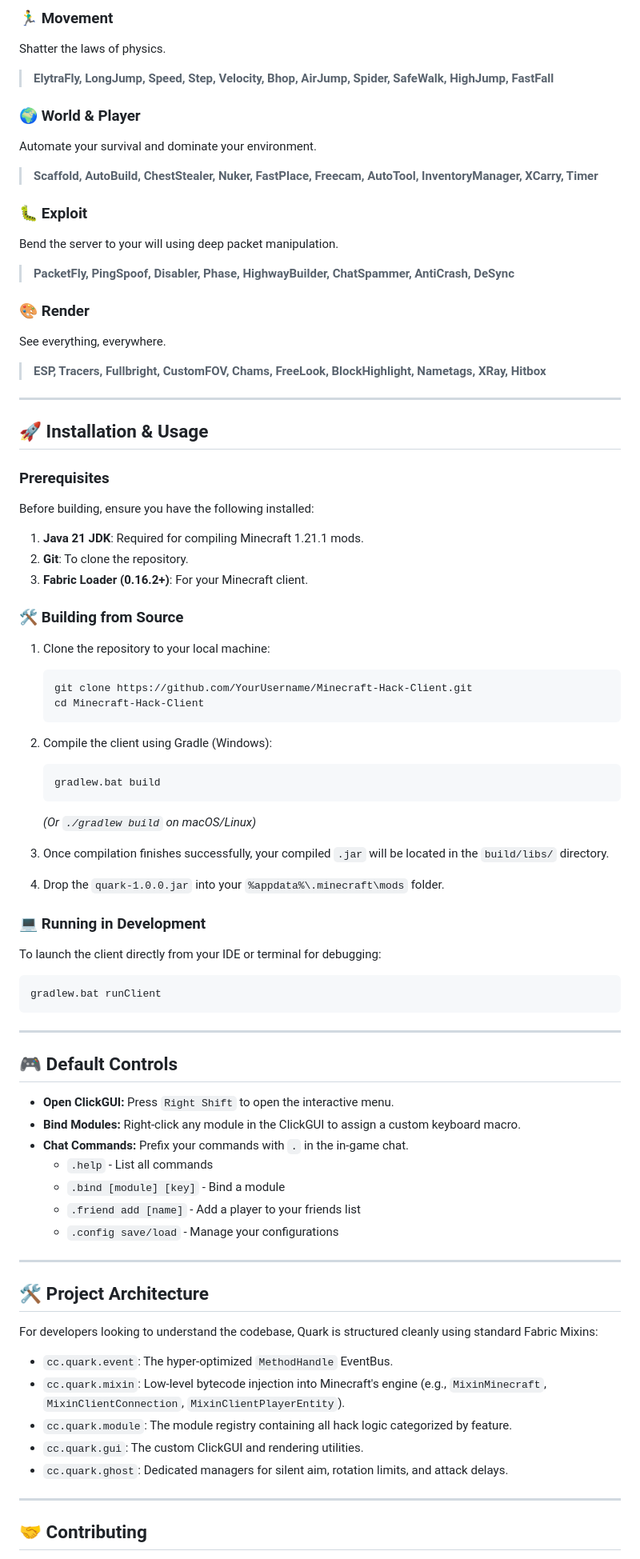
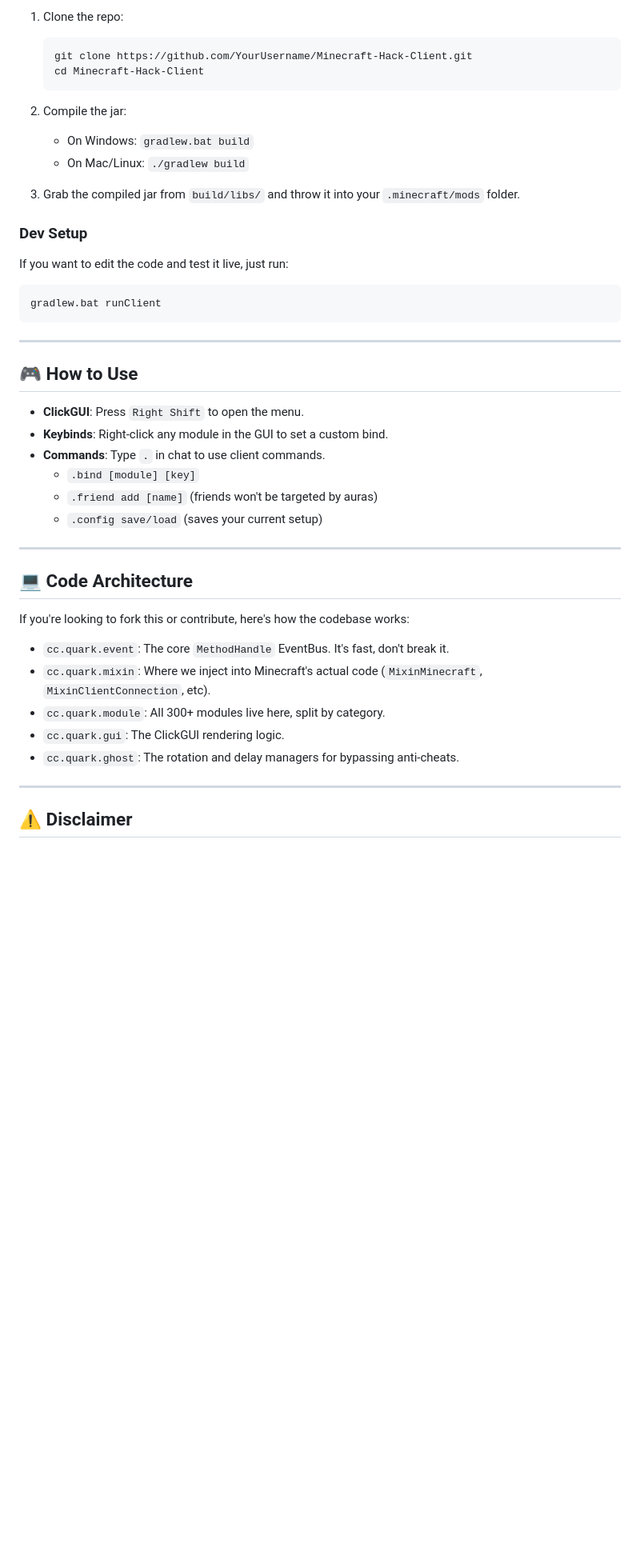
Before and after one commit to HZMGTX/quark-client, a Markdown page: README.md, the part around one of its changes. Shown at 80% size. Rendered like a GitHub page; blank space fills up the shorter version.

Commit message:
Rewrite README to be organic and less formal

````diff
--- a/README.md
+++ b/README.md
@@ -51,79 +62,46 @@ Rule the battlefield with state-of-the-art combat modules.
 
-### 🏃‍♂️ Movement
-Shatter the laws of physics.
-> **ElytraFly, LongJump, Speed, Step, Velocity, Bhop, AirJump, Spider, SafeWalk, HighJump, FastFall**
-
-### 🌍 World & Player
-Automate your survival and dominate your environment.
-> **Scaffold, AutoBuild, ChestStealer, Nuker, FastPlace, Freecam, AutoTool, InventoryManager, XCarry, Timer**
-
-### 🐛 Exploit
-Bend the server to your will using deep packet manipulation.
-> **PacketFly, PingSpoof, Disabler, Phase, HighwayBuilder, ChatSpammer, AntiCrash, DeSync**
-
-### 🎨 Render
-See everything, everywhere.
-> **ESP, Tracers, Fullbright, CustomFOV, Chams, FreeLook, BlockHighlight, Nametags, XRay, Hitbox**
-
----
-
-## 🚀 Installation & Usage
-
-### Prerequisites
-Before building, ensure you have the following installed:
-1. **Java 21 JDK**: Required for compiling Minecraft 1.21.1 mods.
-2. **Git**: To clone the repository.
-3. **Fabric Loader (0.16.2+)**: For your Minecraft client.
-
-### 🛠️ Building from Source
-
-1. Clone the repository to your local machine:
+1. Clone the repo:
    ```bash
    git clone https://github.com/YourUsername/Minecraft-Hack-Client.git
    cd Minecraft-Hack-Client
    ```
 
-2. Compile the client using Gradle (Windows):
-   ```bash
-   gradlew.bat build
-   ```
-   *(Or `./gradlew build` on macOS/Linux)*
+2. Compile the jar:
+   - On Windows: `gradlew.bat build`
+   - On Mac/Linux: `./gradlew build`
 
-3. Once compilation finishes successfully, your compiled `.jar` will be located in the `build/libs/` directory.
-4. Drop the `quark-1.0.0.jar` into your `%appdata%\.minecraft\mods` folder.
+3. Grab the compiled jar from `build/libs/` and throw it into your `.minecraft/mods` folder.
 
-### 💻 Running in Development
-
-To launch the client directly from your IDE or terminal for debugging:
+### Dev Setup
+If you want to edit the code and test it live, just run:
 ```bash
 gradlew.bat runClient
 ```
 
 ---
 
-## 🎮 Default Controls
+## 🎮 How to Use
 
-- **Open ClickGUI:** Press `Right Shift` to open the interactive menu.
-- **Bind Modules:** Right-click any module in the ClickGUI to assign a custom keyboard macro.
-- **Chat Commands:** Prefix your commands with `.` in the in-game chat.
-  - `.help` - List all commands
-  - `.bind [module] [key]` - Bind a module
-  - `.friend add [name]` - Add a player to your friends list
-  - `.config save/load` - Manage your configurations
+- **ClickGUI**: Press `Right Shift` to open the menu.
+- **Keybinds**: Right-click any module in the GUI to set a custom bind.
+- **Commands**: Type `.` in chat to use client commands.
+  - `.bind [module] [key]`
+  - `.friend add [name]` (friends won't be targeted by auras)
+  - `.config save/load` (saves your current setup)
 
 ---
 
-## 🛠️ Project Architecture
+## 💻 Code Architecture
 
-For developers looking to understand the codebase, Quark is structured cleanly using standard Fabric Mixins:
+If you're looking to fork this or contribute, here's how the codebase works:
 
-- `cc.quark.event`: The hyper-optimized `MethodHandle` EventBus.
-- `cc.quark.mixin`: Low-level bytecode injection into Minecraft's engine (e.g., `MixinMinecraft`, `MixinClientConnection`, `MixinClientPlayerEntity`).
-- `cc.quark.module`: The module registry containing all hack logic categorized by feature.
-- `cc.quark.gui`: The custom ClickGUI and rendering utilities.
-- `cc.quark.ghost`: Dedicated managers for silent aim, rotation limits, and attack delays.
+- `cc.quark.event`: The core `MethodHandle` EventBus. It's fast, don't break it.
+- `cc.quark.mixin`: Where we inject into Minecraft's actual code (`MixinMinecraft`, `MixinClientConnection`, etc).
+- `cc.quark.module`: All 300+ modules live here, split by category.
+- `cc.quark.gui`: The ClickGUI rendering logic.
+- `cc.quark.ghost`: The rotation and delay managers for bypassing anti-cheats.
 
 ---
 
-## 🤝 Contributing
+## ⚠️ Disclaimer
 
````
Also changed, not shown: other parts of README.md (+38 -47 lines).
